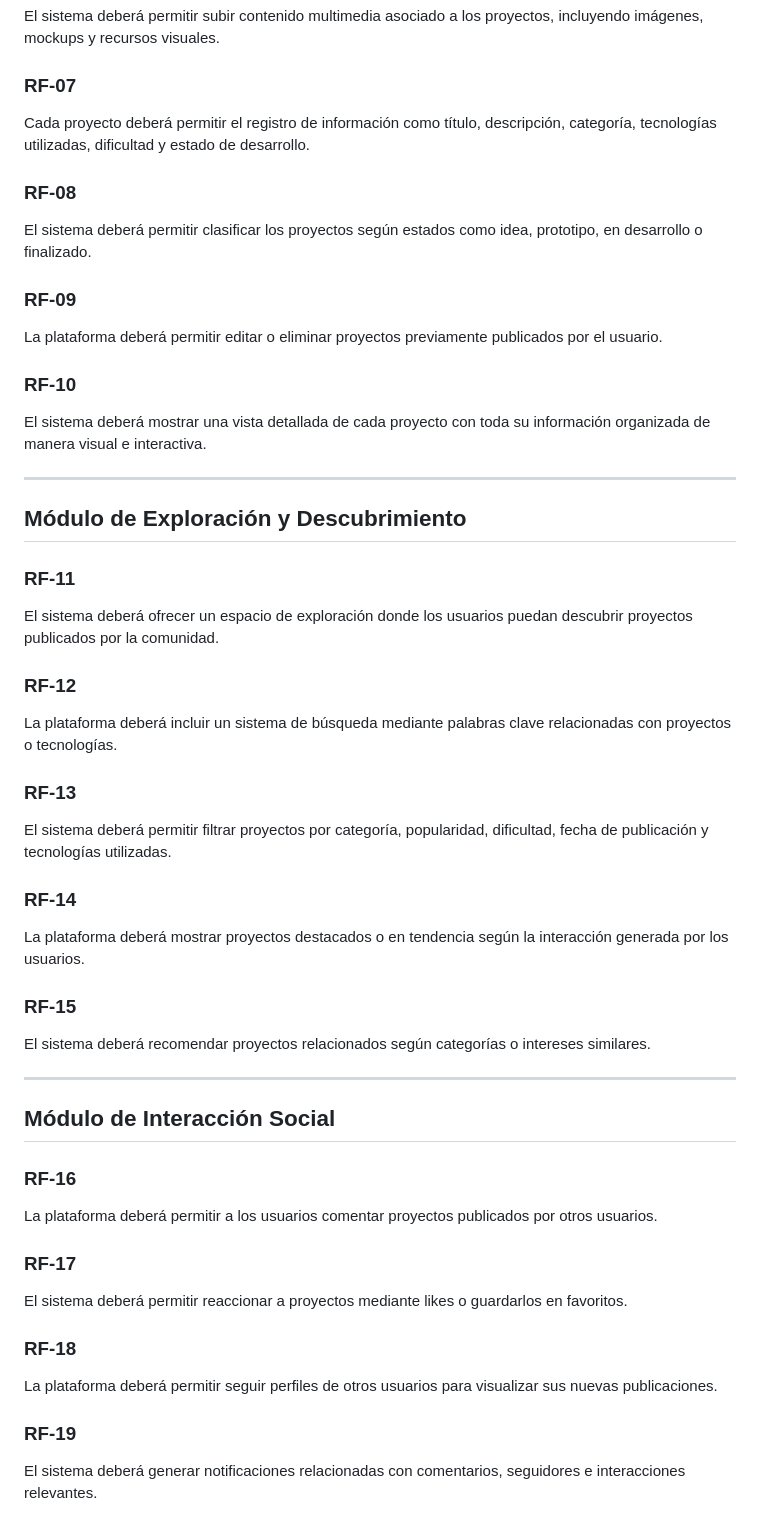
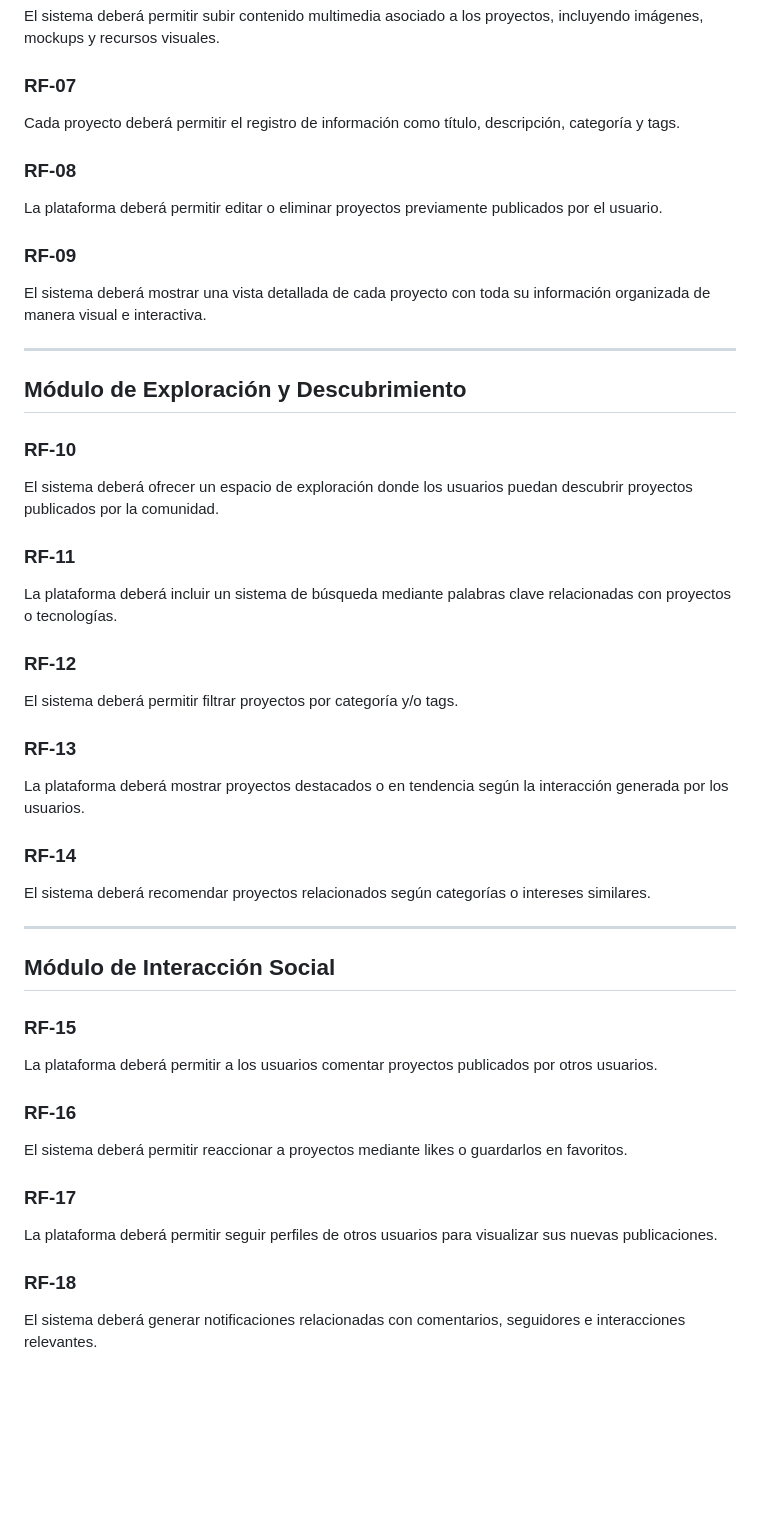
Before and after one commit to AdrianRochaC/Ingenieria-Procesos-de-Software, a Markdown page: Semana 4/RequirmentsMockup.md, the part around one of its changes. Rendered like a GitHub page; blank space fills up the shorter version.

```diff
--- a/Semana 4/RequirmentsMockup.md
+++ b/Semana 4/RequirmentsMockup.md
@@ -41,48 +41,45 @@ La plataforma deberá permitir a los usuarios crear y publicar proyectos digital
 El sistema deberá permitir subir contenido multimedia asociado a los proyectos, incluyendo imágenes, mockups y recursos visuales.
 
 ### RF-07
-Cada proyecto deberá permitir el registro de información como título, descripción, categoría, tecnologías utilizadas, dificultad y estado de desarrollo.
+Cada proyecto deberá permitir el registro de información como título, descripción, categoría y tags.
 
 ### RF-08
-El sistema deberá permitir clasificar los proyectos según estados como idea, prototipo, en desarrollo o finalizado.
+La plataforma deberá permitir editar o eliminar proyectos previamente publicados por el usuario.
 
 ### RF-09
-La plataforma deberá permitir editar o eliminar proyectos previamente publicados por el usuario.
-
-### RF-10
 El sistema deberá mostrar una vista detallada de cada proyecto con toda su información organizada de manera visual e interactiva.
 
 ---
 
 ## Módulo de Exploración y Descubrimiento
 
-### RF-11
+### RF-10
 El sistema deberá ofrecer un espacio de exploración donde los usuarios puedan descubrir proyectos publicados por la comunidad.
 
-### RF-12
+### RF-11
 La plataforma deberá incluir un sistema de búsqueda mediante palabras clave relacionadas con proyectos o tecnologías.
 
+### RF-12
+El sistema deberá permitir filtrar proyectos por categoría y/o tags.
+
 ### RF-13
-El sistema deberá permitir filtrar proyectos por categoría, popularidad, dificultad, fecha de publicación y tecnologías utilizadas.
+La plataforma deberá mostrar proyectos destacados o en tendencia según la interacción generada por los usuarios.
 
 ### RF-14
-La plataforma deberá mostrar proyectos destacados o en tendencia según la interacción generada por los usuarios.
-
-### RF-15
 El sistema deberá recomendar proyectos relacionados según categorías o intereses similares.
 
 ---
 
 ## Módulo de Interacción Social
 
-### RF-16
+### RF-15
 La plataforma deberá permitir a los usuarios comentar proyectos publicados por otros usuarios.
 
-### RF-17
+### RF-16
 El sistema deberá permitir reaccionar a proyectos mediante likes o guardarlos en favoritos.
 
-### RF-18
+### RF-17
 La plataforma deberá permitir seguir perfiles de otros usuarios para visualizar sus nuevas publicaciones.
 
-### RF-19
+### RF-18
 El sistema deberá generar notificaciones relacionadas con comentarios, seguidores e interacciones relevantes.
```
Also changed, not shown: other parts of Semana 4/RequirmentsMockup.md (+1 -27 lines).
